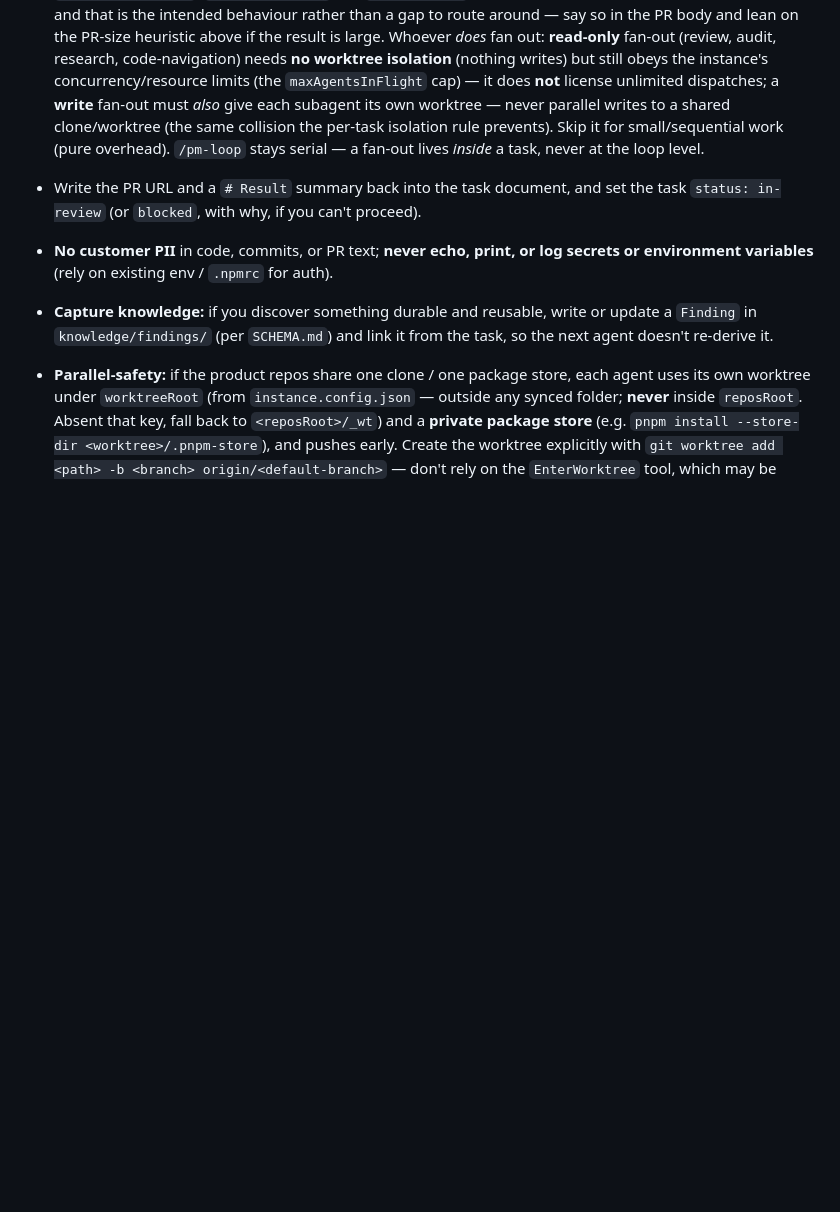
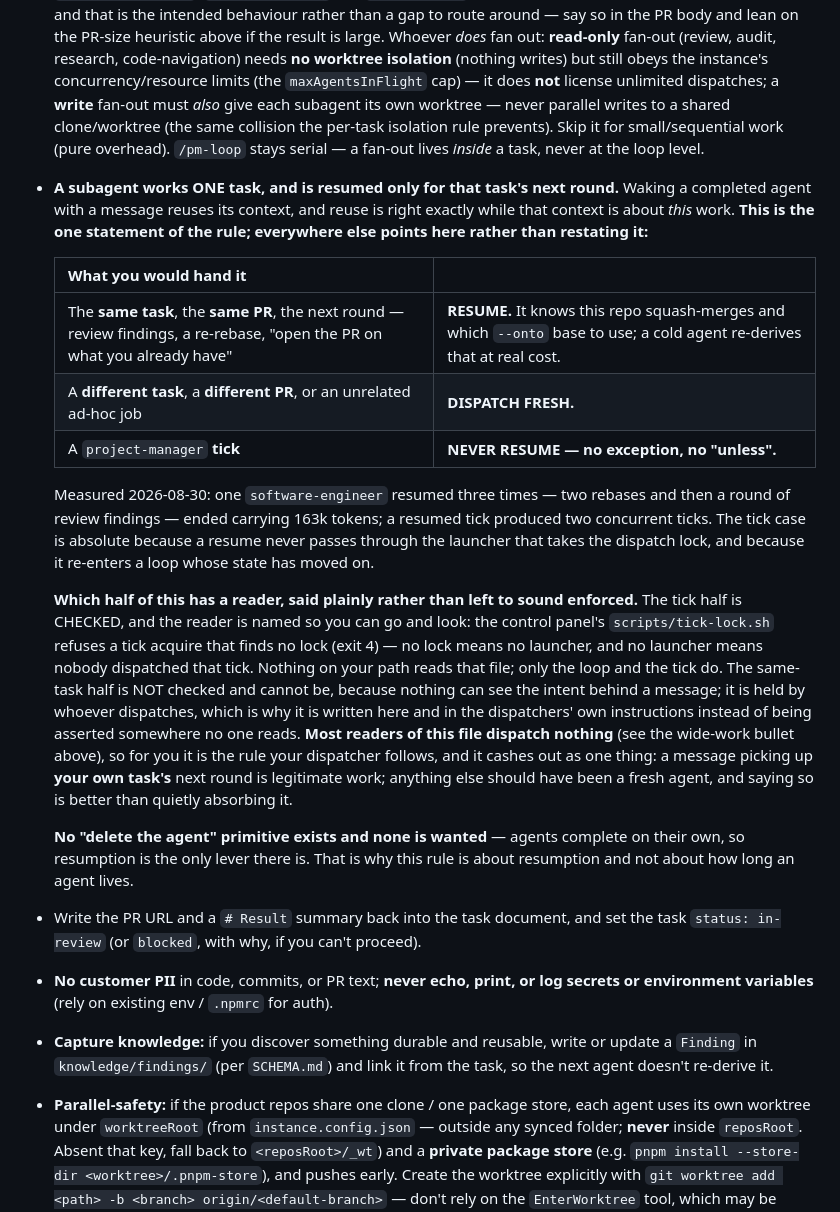
Before and after one commit to cbmono/ai-bridge, a Markdown page: symlink/CONVENTIONS.md, the part around the change. Drawn GitHub-style; blank space fills up the shorter version.

Commit message:
docs: one resume rule, stated in CONVENTIONS.md and referenced by its dispatchers
Same task + same PR + next round => resume; a different task, a different PR or
an unrelated job => dispatch fresh; a project-manager tick => never, without
exception. The tick half is checked at the dispatch lock; the same-task half is a
convention nothing can read, and the text says so rather than implying coverage
it does not have.

project-manager.md gains exit 4 at step 0.5, loses the tick's release obligation
(a tick can no longer take a lock, so it never releases one), and points at the
rule where it dispatches role agents. /pm-loop spawns a fresh tick every time.

```diff
--- a/symlink/CONVENTIONS.md
+++ b/symlink/CONVENTIONS.md
@@ -433,6 +433,39 @@ in `cbmono/ai-bridge` enforces this.
   shared clone/worktree (the same collision the per-task isolation rule prevents). Skip it
   for small/sequential work (pure overhead). `/pm-loop` stays serial — a fan-out lives
   *inside* a task, never at the loop level.
+- **A subagent works ONE task, and is resumed only for that task's next round.** Waking a
+  completed agent with a message reuses its context, and reuse is right exactly while that
+  context is about *this* work. **This is the one statement of the rule; everywhere else
+  points here rather than restating it:**
+
+  | What you would hand it | |
+  |---|---|
+  | The **same task**, the **same PR**, the next round — review findings, a re-rebase, "open the PR on what you already have" | **RESUME.** It knows this repo squash-merges and which `--onto` base to use; a cold agent re-derives that at real cost. |
+  | A **different task**, a **different PR**, or an unrelated ad-hoc job | **DISPATCH FRESH.** |
+  | A `project-manager` **tick** | **NEVER RESUME — no exception, no "unless".** |
+
+  Measured 2026-08-30: one `software-engineer` resumed three times — two rebases and then
+  a round of review findings — ended carrying 163k tokens; a resumed tick produced two
+  concurrent ticks. The tick case is absolute because a resume never passes through the
+  launcher that takes the dispatch lock, and because it re-enters a loop whose state has
+  moved on.
+
+  **Which half of this has a reader, said plainly rather than left to sound enforced.**
+  The tick half is CHECKED, and the reader is named so you can go and look: the control
+  panel's `scripts/tick-lock.sh` refuses a tick acquire that finds no lock (exit 4) — no
+  lock means no launcher, and no launcher means nobody dispatched that tick. Nothing on
+  your path reads that file; only the loop and the tick do. The same-task half is NOT checked and cannot be, because nothing can see
+  the intent behind a message; it is held by whoever dispatches, which is why it is
+  written here and in the dispatchers' own instructions instead of being asserted
+  somewhere no one reads. **Most readers of this file dispatch nothing** (see the
+  wide-work bullet above), so for you it is the rule your dispatcher follows, and it
+  cashes out as one thing: a message picking up **your own task's** next round is
+  legitimate work; anything else should have been a fresh agent, and saying so is better
+  than quietly absorbing it.
+
+  **No "delete the agent" primitive exists and none is wanted** — agents complete on their
+  own, so resumption is the only lever there is. That is why this rule is about resumption
+  and not about how long an agent lives.
 - Write the PR URL and a `# Result` summary back into the task document, and set
   the task `status: in-review` (or `blocked`, with why, if you can't proceed).
 - **No customer PII** in code, commits, or PR text; **never echo, print, or log
```
Also changed, not shown: 2 other files.
